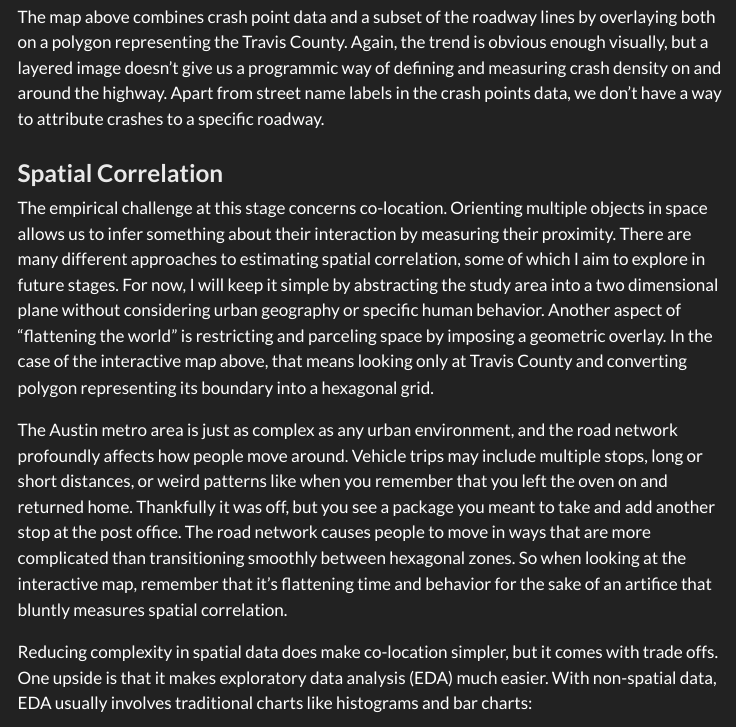
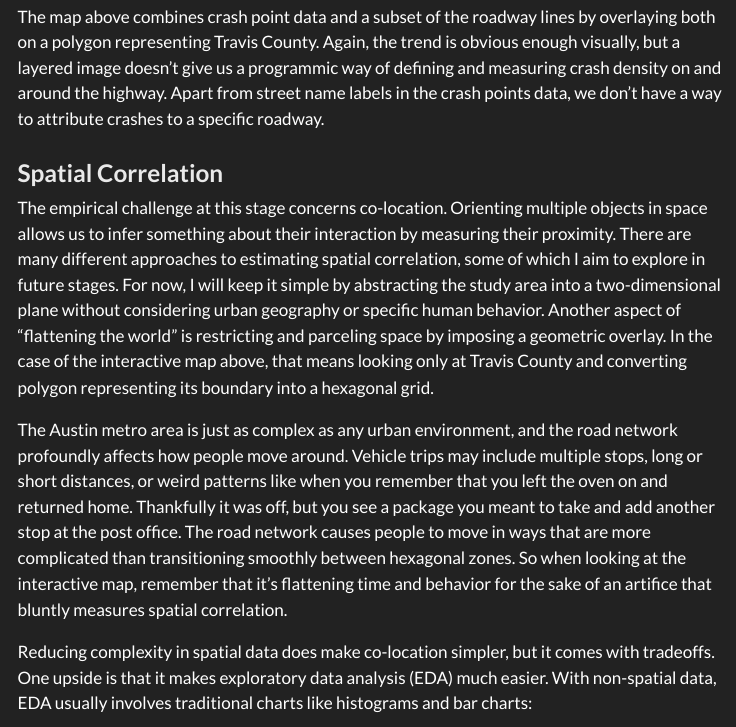
Before and after one commit to rwrcrmp/atx_crash_data, a Quarto document (crash_counts_atx.qmd): the page in a window 1100 px wide, from 4230 px down. The pictures show the output file crash_counts_atx.html that the author committed with the source, opened offline; menus at the side of the page are left out.

Commit message:
final edit

````diff
--- a/crash_counts_atx.qmd
+++ b/crash_counts_atx.qmd
@@ -152,15 +152,15 @@ IH_35 %>%
           show.legend = FALSE)
 ```
 
-The map above combines crash point data and a subset of the roadway lines by overlaying both on a polygon representing the Travis County. Again, the trend is obvious enough visually, but a layered image doesn't give us a programmic way of defining and measuring crash density on and around the highway. Apart from street name labels in the crash points data, we don't have a way to attribute crashes to a specific roadway.
+The map above combines crash point data and a subset of the roadway lines by overlaying both on a polygon representing Travis County. Again, the trend is obvious enough visually, but a layered image doesn't give us a programmic way of defining and measuring crash density on and around the highway. Apart from street name labels in the crash points data, we don't have a way to attribute crashes to a specific roadway.
 
 ### Spatial Correlation
 
-The empirical challenge at this stage concerns co-location. Orienting multiple objects in space allows us to infer something about their interaction by measuring their proximity. There are many different approaches to estimating spatial correlation, some of which I aim to explore in future stages. For now, I will keep it simple by abstracting the study area into a two dimensional plane without considering urban geography or specific human behavior. Another aspect of "flattening the world" is restricting and parceling space by imposing a geometric overlay. In the case of the interactive map above, that means looking only at Travis County and converting polygon representing its boundary into a hexagonal grid.
+The empirical challenge at this stage concerns co-location. Orienting multiple objects in space allows us to infer something about their interaction by measuring their proximity. There are many different approaches to estimating spatial correlation, some of which I aim to explore in future stages. For now, I will keep it simple by abstracting the study area into a two-dimensional plane without considering urban geography or specific human behavior. Another aspect of "flattening the world" is restricting and parceling space by imposing a geometric overlay. In the case of the interactive map above, that means looking only at Travis County and converting polygon representing its boundary into a hexagonal grid.
 
 The Austin metro area is just as complex as any urban environment, and the road network profoundly affects how people move around. Vehicle trips may include multiple stops, long or short distances, or weird patterns like when you remember that you left the oven on and returned home. Thankfully it was off, but you see a package you meant to take and add another stop at the post office. The road network causes people to move in ways that are more complicated than transitioning smoothly between hexagonal zones. So when looking at the interactive map, remember that it's flattening time and behavior for the sake of an artifice that bluntly measures spatial correlation.
 
-Reducing complexity in spatial data does make co-location simpler, but it comes with trade offs. One upside is that it makes exploratory data analysis (EDA) much easier. With non-spatial data, EDA usually involves traditional charts like histograms and bar charts:
+Reducing complexity in spatial data does make co-location simpler, but it comes with tradeoffs. One upside is that it makes exploratory data analysis (EDA) much easier. With non-spatial data, EDA usually involves traditional charts like histograms and bar charts:
 
 <center> __Fatal Crashes by Year__ </center>
 ```{r column chart, echo=FALSE}
````
Also changed, not shown: crash_counts_atx.html, crash_counts_atx.qmd (2 more changed lines).
